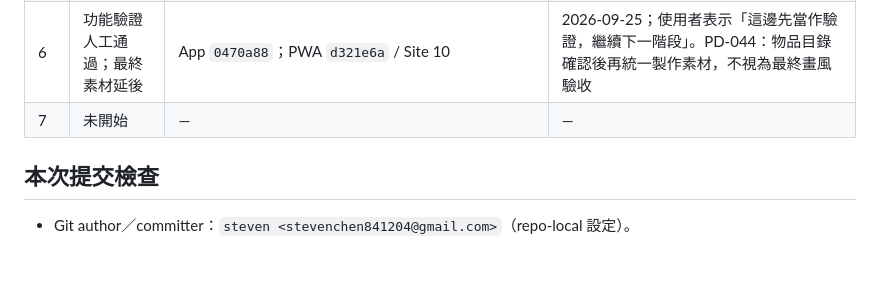
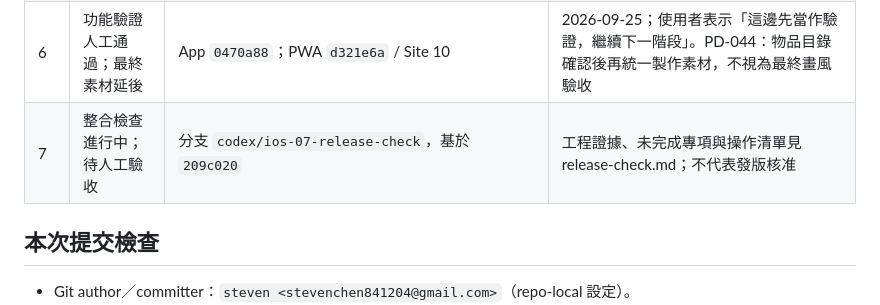
Before and after one commit to Poyen-Chen/TravelGenius, a Markdown page: docs/ios-integration-plan.md, the part around the change. GitHub-like rendering; blank space fills up the shorter version.

Commit message:
docs: start stage 7 integration checks and record regression results

```diff
--- a/docs/ios-integration-plan.md
+++ b/docs/ios-integration-plan.md
@@ -69,7 +69,7 @@
 | 4 | 人工驗收通過 | `c8af110ba67cf0b6c82907a8a64e3b2bec871efd` | 2026-09-25；使用者回覆「驗收通過，下一階段」；Open-Meteo 與精簡卡片／每日詳情，WeatherKit 保留未啟用 |
 | 5 | 人工驗收通過 | `2eae265`；PWA `1876394` / Site 9 | 2026-09-25；使用者回覆「通過，下一個階段」。清單內展開，只加入勾選的缺少物品（PD-041）；交付詳見 recommendation-update-spec.md |
 | 6 | 功能驗證人工通過；最終素材延後 | App `0470a88`；PWA `d321e6a` / Site 10 | 2026-09-25；使用者表示「這邊先當作驗證，繼續下一階段」。PD-044：物品目錄確認後再統一製作素材，不視為最終畫風驗收 |
-| 7 | 未開始 | — | — |
+| 7 | 整合檢查進行中；待人工驗收 | 分支 `codex/ios-07-release-check`，基於 `209c020` | 工程證據、未完成專項與操作清單見 release-check.md；不代表發版核准 |
 
 ## 本次提交檢查
 
```
Also changed, not shown: docs/release-check.md (added, +39 -0 lines).
